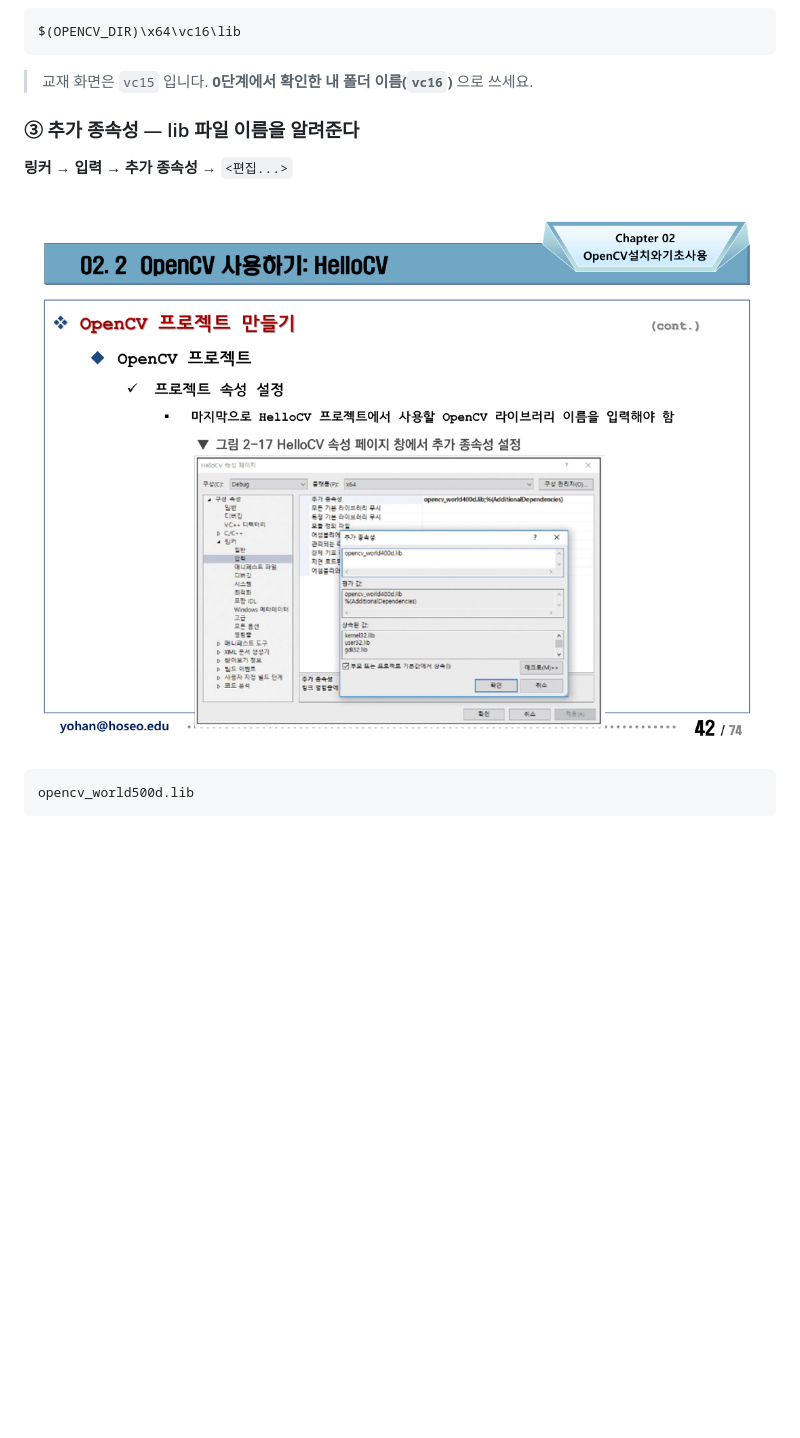
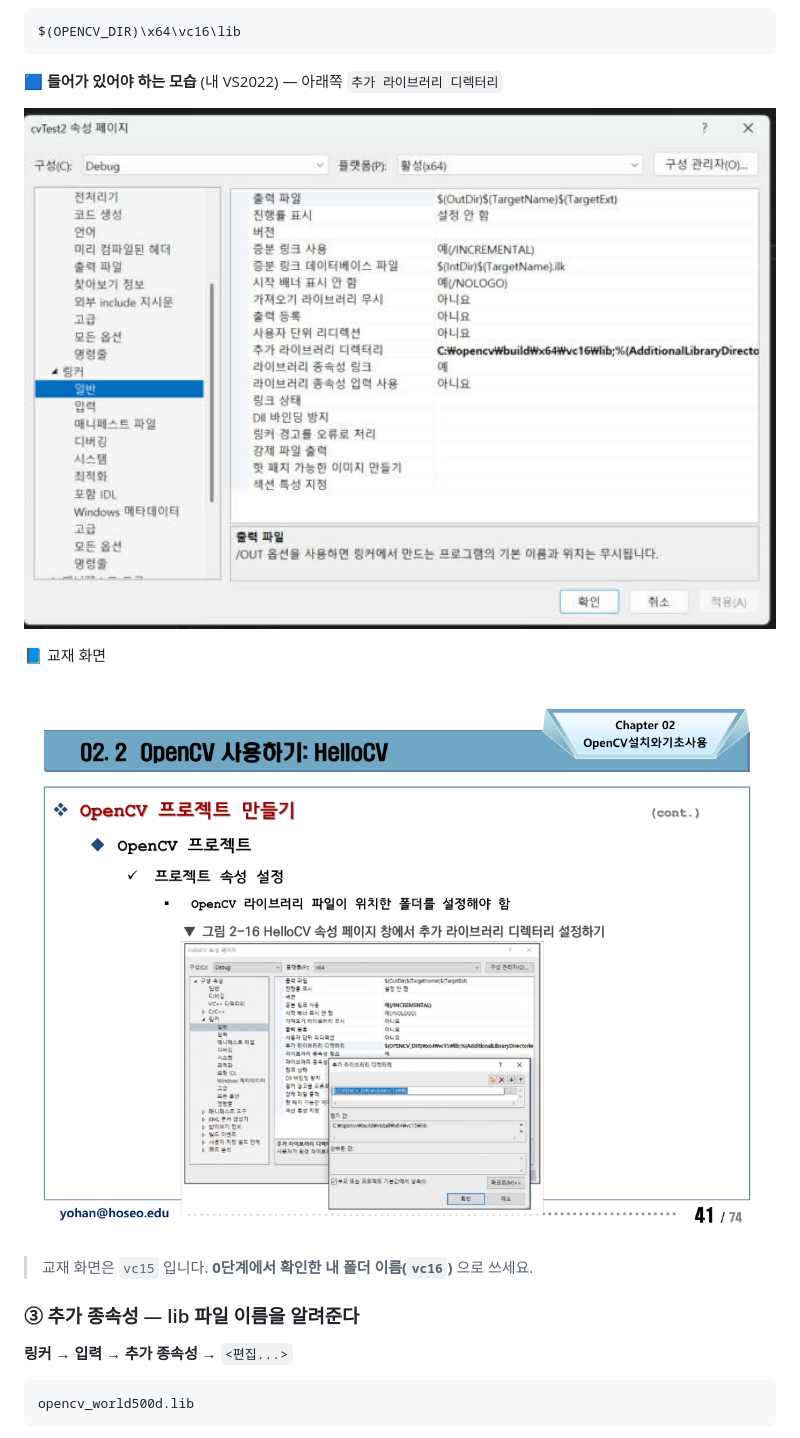
Before and after one commit to Goospel/cv-midterm, a Markdown page: docs/VS-OPENCV-SETUP.md, the part around one of its changes. GitHub-like rendering; pictures changed too: docs/images/vs_04_library_dir.jpg (added); blank space fills up the shorter version.

````diff
--- a/docs/VS-OPENCV-SETUP.md
+++ b/docs/VS-OPENCV-SETUP.md
@@ -199,6 +219,14 @@ $(OPENCV_DIR)\include
 ```
 $(OPENCV_DIR)\x64\vc16\lib
 ```
+
+🟦 **들어가 있어야 하는 모습** (내 VS2022) — 아래쪽 `추가 라이브러리 디렉터리`
+
+![추가 라이브러리 디렉터리](images/vs_04_library_dir.jpg)
+
+📘 교재 화면
+
+![라이브러리 디렉터리 입력](images/ch02_p41.png)
 
 > 교재 화면은 `vc15` 입니다. **0단계에서 확인한 내 폴더 이름(`vc16`)** 으로 쓰세요.
 
@@ -206,8 +234,6 @@ $(OPENCV_DIR)\x64\vc16\lib
 
 **링커 → 입력 → 추가 종속성** → `<편집...>`
 
-![추가 종속성 입력](images/ch02_p42.png)
-
 ```
 opencv_world500d.lib
 ```
````
Also changed, not shown: other parts of docs/VS-OPENCV-SETUP.md (+39 -7 lines), docs/images/vs_01_toolbar_x64.jpg (added), docs/images/vs_02_props_general.jpg (added), docs/images/vs_03_include_dir.jpg (added), docs/images/vs_05_dependencies.jpg (added), docs/images/vs_06_debug_env.jpg (added).
